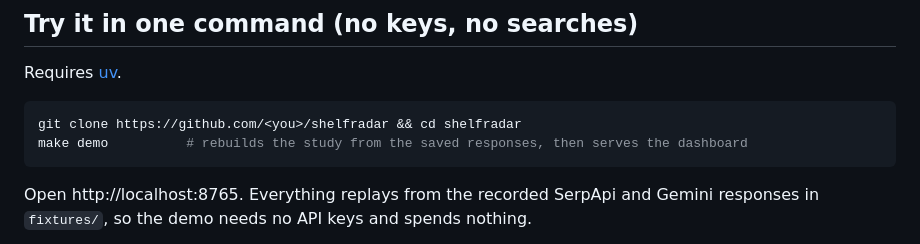
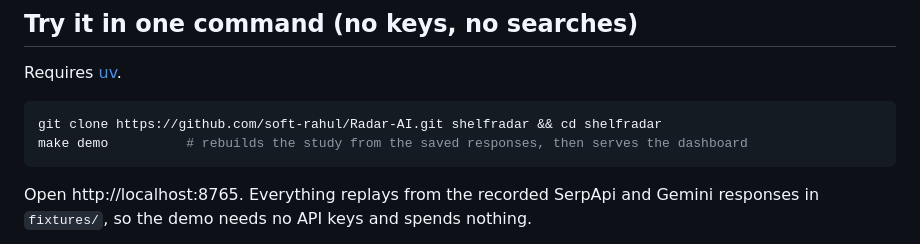
Before and after one commit to soft-rahul/Radar-AI, a Markdown page: README.md, the part around the change. Rendered like a GitHub page.

Commit message:
README: real clone URL
Co-Authored-By: Claude Opus 5.5 <noreply@anthropic.com>

````diff
--- a/README.md
+++ b/README.md
@@ -15,7 +15,7 @@ The first study covers **whey protein in India**: 5 real buying questions × 3 e
 Requires [uv](https://docs.astral.sh/uv/getting-started/installation/).
 
 ```bash
-git clone https://github.com/<you>/shelfradar && cd shelfradar
+git clone https://github.com/soft-rahul/Radar-AI.git shelfradar && cd shelfradar
 make demo          # rebuilds the study from the saved responses, then serves the dashboard
 ```
 
````
